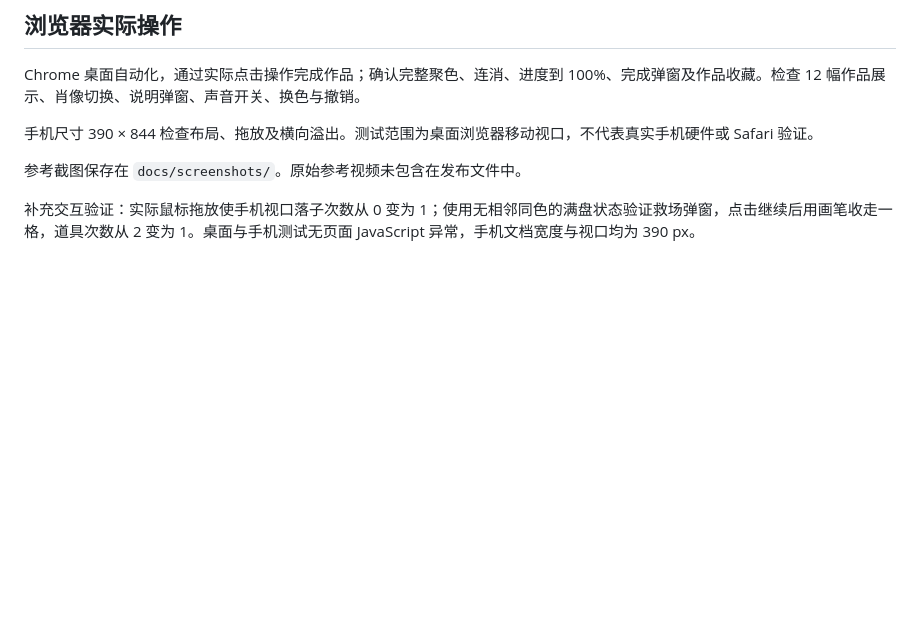
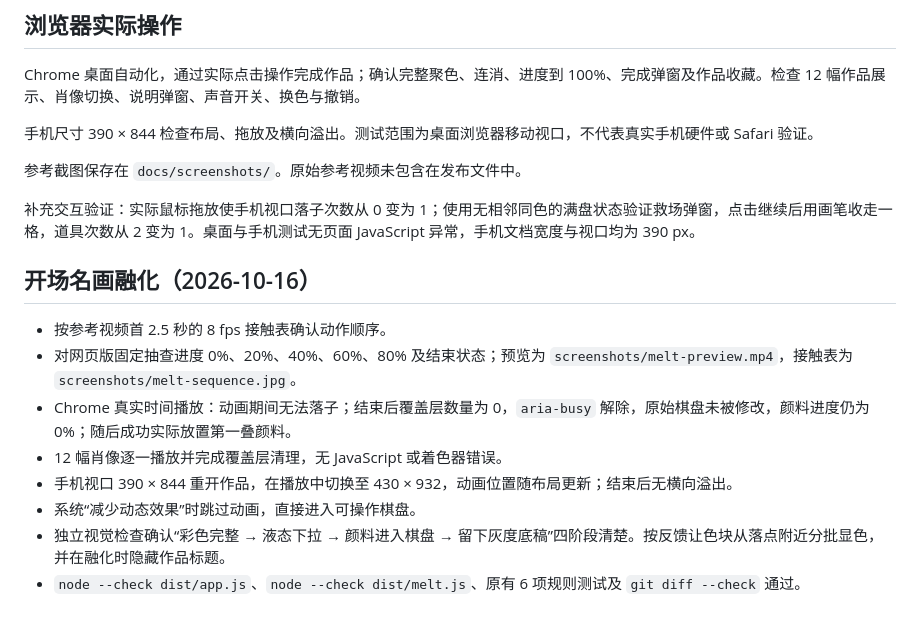
Before and after one commit to Jdb156158/CelebrityMatch-3, a Markdown page: docs/verification.md, the part around the change. Drawn GitHub-style; blank space fills up the shorter version.

```diff
--- a/docs/verification.md
+++ b/docs/verification.md
@@ -22,3 +22,14 @@ Chrome 桌面自动化，通过实际点击操作完成作品；确认完整聚
 参考截图保存在 `docs/screenshots/`。原始参考视频未包含在发布文件中。
 
 补充交互验证：实际鼠标拖放使手机视口落子次数从 0 变为 1；使用无相邻同色的满盘状态验证救场弹窗，点击继续后用画笔收走一格，道具次数从 2 变为 1。桌面与手机测试无页面 JavaScript 异常，手机文档宽度与视口均为 390 px。
+
+## 开场名画融化（2026-10-16）
+
+- 按参考视频首 2.5 秒的 8 fps 接触表确认动作顺序。
+- 对网页版固定抽查进度 0%、20%、40%、60%、80% 及结束状态；预览为 `screenshots/melt-preview.mp4`，接触表为 `screenshots/melt-sequence.jpg`。
+- Chrome 真实时间播放：动画期间无法落子；结束后覆盖层数量为 0，`aria-busy` 解除，原始棋盘未被修改，颜料进度仍为 0%；随后成功实际放置第一叠颜料。
+- 12 幅肖像逐一播放并完成覆盖层清理，无 JavaScript 或着色器错误。
+- 手机视口 390 × 844 重开作品，在播放中切换至 430 × 932，动画位置随布局更新；结束后无横向溢出。
+- 系统“减少动态效果”时跳过动画，直接进入可操作棋盘。
+- 独立视觉检查确认“彩色完整 → 液态下拉 → 颜料进入棋盘 → 留下灰度底稿”四阶段清楚。按反馈让色块从落点附近分批显色，并在融化时隐藏作品标题。
+- `node --check dist/app.js`、`node --check dist/melt.js`、原有 6 项规则测试及 `git diff --check` 通过。
```
Also changed, not shown: README.md (+1 -0 lines), docs/reference-analysis.md (+13 -0 lines), docs/reference/melt-contact.jpg (added), docs/screenshots/melt-sequence.jpg (added), 5 other files.
